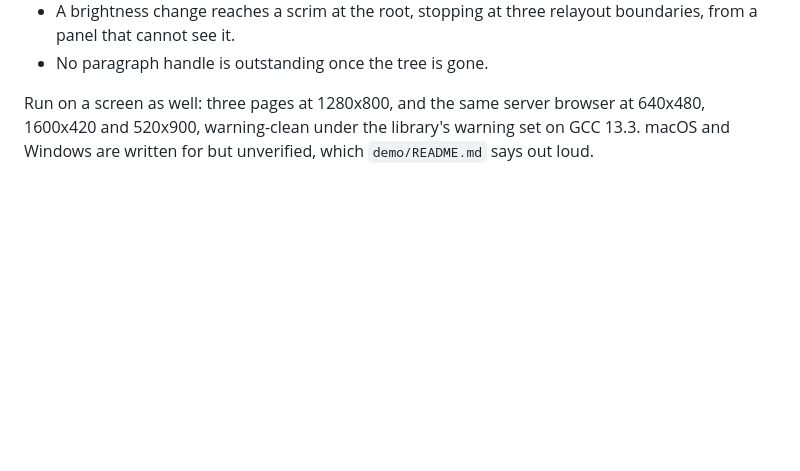
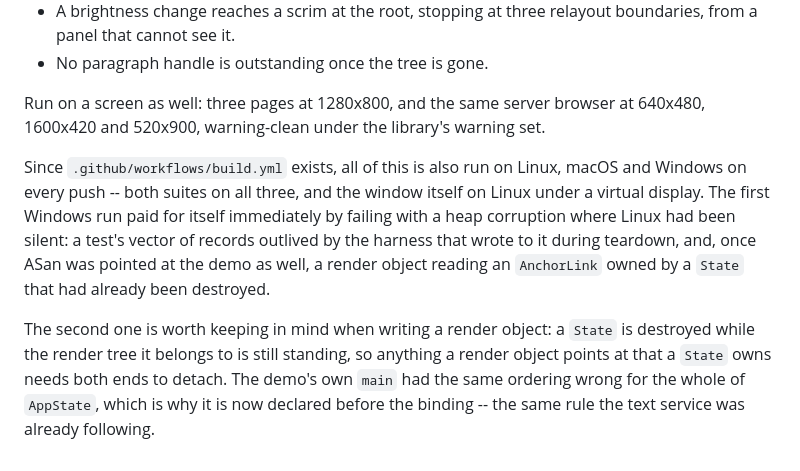
Before and after one commit to cxcubehd/fltr, a Markdown page: DESIGN.md, the part around the change. Rendered like a GitHub page; blank space fills up the shorter version.

```diff
--- a/DESIGN.md
+++ b/DESIGN.md
@@ -1494,6 +1494,19 @@ per-frame delta and no window:
 - No paragraph handle is outstanding once the tree is gone.
 
 Run on a screen as well: three pages at 1280x800, and the same server browser at
-640x480, 1600x420 and 520x900, warning-clean under the library's warning set on
-GCC 13.3. macOS and Windows are written for but unverified, which `demo/README.md`
-says out loud.
+640x480, 1600x420 and 520x900, warning-clean under the library's warning set.
+
+Since `.github/workflows/build.yml` exists, all of this is also run on Linux,
+macOS and Windows on every push -- both suites on all three, and the window
+itself on Linux under a virtual display. The first Windows run paid for itself
+immediately by failing with a heap corruption where Linux had been silent: a
+test's vector of records outlived by the harness that wrote to it during
+teardown, and, once ASan was pointed at the demo as well, a render object
+reading an `AnchorLink` owned by a `State` that had already been destroyed.
+
+The second one is worth keeping in mind when writing a render object: a `State`
+is destroyed while the render tree it belongs to is still standing, so anything
+a render object points at that a `State` owns needs both ends to detach. The
+demo's own `main` had the same ordering wrong for the whole of `AppState`, which
+is why it is now declared before the binding -- the same rule the text service
+was already following.
```
Also changed, not shown: demo/README.md (+26 -7 lines).
